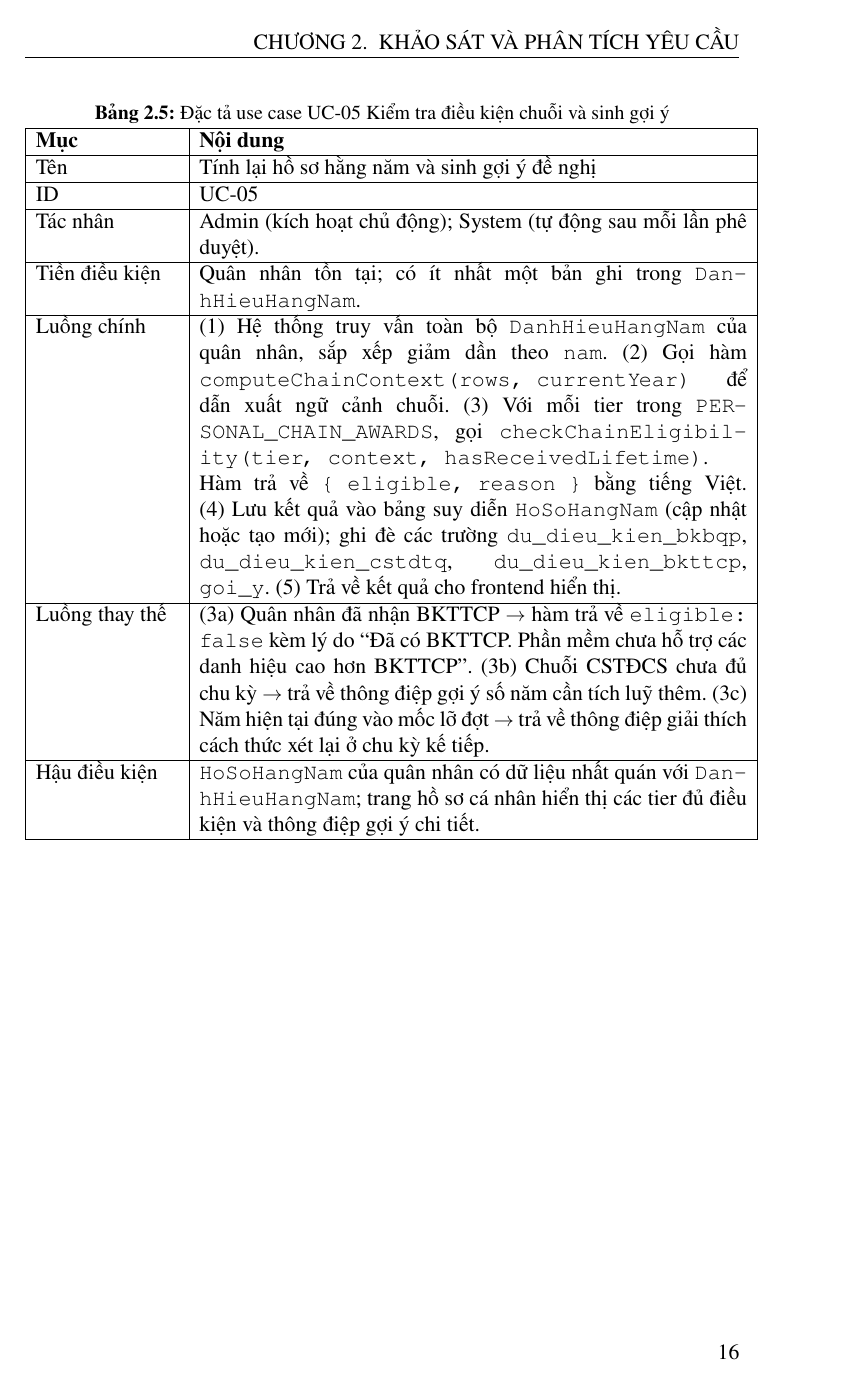
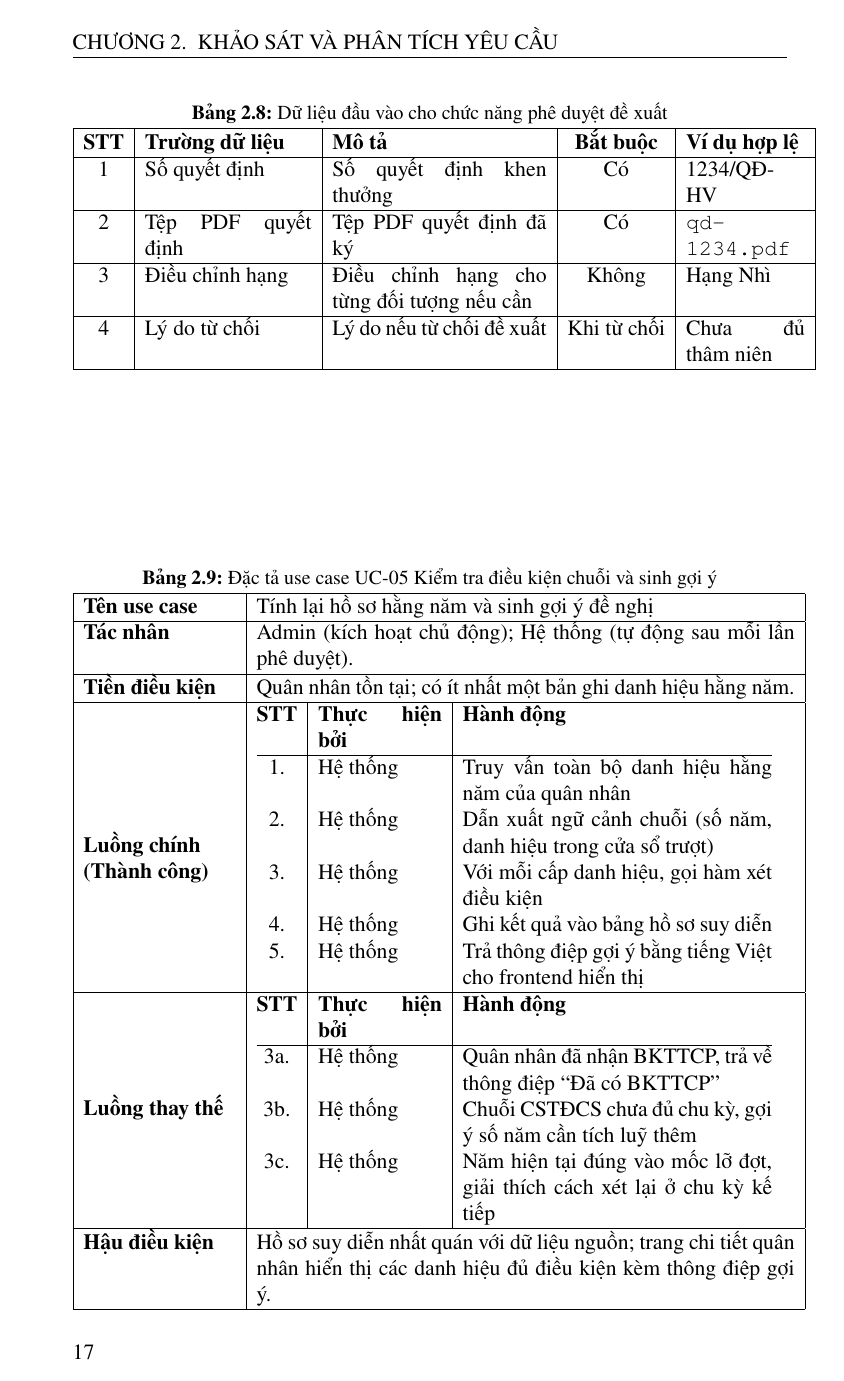
Before and after one commit to tranducbk/DATN_PM_QLKT, a LaTeX document (SOICT_DATN_Tran_Anh_Duc_20220120/DoAn.tex, which reads SOICT_DATN_Tran_Anh_Duc_20220120/Chuong/2_Khao_sat.tex): page 28 of 78 before the commit and page 32 of 84 after it. The pictures show the PDF file SOICT_DATN_Tran_Anh_Duc_20220120/DoAn.pdf that the author committed with the source.

Commit message:
Báo cáo: chuyển bảng đặc tả use case sang format chuẩn theo mẫu HUST
Mỗi UC giờ gồm 2 bảng:
1. Bảng đặc tả: Tên use case / Tác nhân / Tiền điều kiện / Luồng chính / Luồng thay thế / Hậu điều kiện. Trong đó luồng được trình bày dạng sub-table với cột STT / Thực hiện bởi / Hành động — rõ ràng và dễ đọc hơn so với format cũ gộp các bước (1)(2)(3) trong một ô.
2. Bảng dữ liệu đầu vào: STT / Trường / Mô tả / Bắt buộc / Ví dụ — thêm mới cho 5/6 UC (trừ UC-05 vì là tự động).

Thay đổi đồng thời ở 6 UC từ UC-01 tới UC-06. Bỏ trường "ID" trùng lặp với caption bảng. Bỏ các code identifier ra khỏi văn bản đặc tả, chỉ giữ trong nhật ký action/resource là OK vì đó là giá trị enum.

Compile: latexmk sạch, chỉ còn 1 warning multiply-defined fig:Bia (từ trước).

Co-Authored-By: Claude Opus 4.7 (1M context) <noreply@anthropic.com>

```diff
--- a/SOICT_DATN_Tran_Anh_Duc_20220120/Chuong/2_Khao_sat.tex
+++ b/SOICT_DATN_Tran_Anh_Duc_20220120/Chuong/2_Khao_sat.tex
@@ -208,2 +208 @@ Phần này đặc tả sáu use case trọng yếu của hệ thống dưới d
 \hline
-\textbf{Mục} & \textbf{Nội dung} \\ \hline
@@ -216,0 +212,3 @@ Hậu điều kiện & Phiên đăng nhập được thiết lập; mọi yêu c
+\textbf{Luồng chính (Thành công)} &
+\begin{tabular}{@{}c|p{2.6cm}|p{6.5cm}@{}}
+\textbf{STT} & \textbf{Thực hiện bởi} & \textbf{Hành động} \\ \hline
@@ -216,0 +221,4 @@ Hậu điều kiện & Phiên đăng nhập được thiết lập; mọi yêu c
+\end{tabular} \\ \hline
+\textbf{Luồng thay thế} &
+\begin{tabular}{@{}c|p{2.6cm}|p{6.5cm}@{}}
+\textbf{STT} & \textbf{Thực hiện bởi} & \textbf{Hành động} \\ \hline
@@ -217,3 +228,17 @@ Hậu điều kiện & Phiên đăng nhập được thiết lập; mọi yêu c
+\end{tabular} \\ \hline
+\textbf{Hậu điều kiện} & Phiên đăng nhập được thiết lập; nhật ký đăng nhập được ghi với \texttt{action = LOGIN}. \\ \hline
+\end{tabular}
+\end{table}
+
+\begin{table}[H]
+\centering
+\caption{Dữ liệu đầu vào cho chức năng đăng nhập}
+\label{tab:uc01-input}
+\begin{tabular}{|c|p{3.5cm}|p{4.5cm}|c|p{2.5cm}|}
+\hline
+\textbf{STT} & \textbf{Trường dữ liệu} & \textbf{Mô tả} & \textbf{Bắt buộc} & \textbf{Ví dụ hợp lệ} \\ \hline
+1 & Tên đăng nhập & Tên tài khoản đăng nhập & Có & \texttt{ducta} \\ \hline
+2 & Mật khẩu & Mật khẩu đăng nhập & Có & \texttt{Dat\#2026} \\ \hline
 \end{tabular}
 \end{table}
 
@@ -225,2 +250 @@ Hậu điều kiện & Phiên đăng nhập được thiết lập; mọi yêu c
 \hline
-\textbf{Mục} & \textbf{Nội dung} \\ \hline
@@ -233,0 +254,3 @@ Hậu điều kiện & Bản ghi mới có mặt trong \texttt{QuanNhan}; số l
+\textbf{Luồng chính (Thành công)} &
+\begin{tabular}{@{}c|p{2.6cm}|p{6.5cm}@{}}
+\textbf{STT} & \textbf{Thực hiện bởi} & \textbf{Hành động} \\ \hline
@@ -233,0 +264,4 @@ Hậu điều kiện & Bản ghi mới có mặt trong \texttt{QuanNhan}; số l
+\end{tabular} \\ \hline
+\textbf{Luồng thay thế} &
+\begin{tabular}{@{}c|p{2.6cm}|p{6.5cm}@{}}
+\textbf{STT} & \textbf{Thực hiện bởi} & \textbf{Hành động} \\ \hline
@@ -233,0 +271,12 @@ Hậu điều kiện & Bản ghi mới có mặt trong \texttt{QuanNhan}; số l
+\end{tabular} \\ \hline
+\textbf{Hậu điều kiện} & Bản ghi mới có trong bảng quân nhân; số lượng quân nhân của đơn vị tăng 1; nhật ký \texttt{action = CREATE, resource = personnel} được ghi đầy đủ. \\ \hline
+\end{tabular}
+\end{table}
+
+\begin{table}[H]
+\centering
+\caption{Dữ liệu đầu vào cho chức năng tạo mới quân nhân}
+\label{tab:uc02-input}
+\begin{tabular}{|c|p{3.5cm}|p{4.5cm}|c|p{2.5cm}|}
+\hline
+\textbf{STT} & \textbf{Trường dữ liệu} & \textbf{Mô tả} & \textbf{Bắt buộc} & \textbf{Ví dụ hợp lệ} \\ \hline
@@ -238,7 +294,5 @@ Hậu điều kiện & Bản ghi mới có mặt trong \texttt{QuanNhan}; số l
 \centering
 \caption{Đặc tả use case UC-03 Tạo đề xuất khen thưởng}
 \label{tab:uc03}
-\begin{tabular}{|>{\raggedright\arraybackslash}p{3cm}|p{11.5cm}|}
+\begin{tabular}{|>{\raggedright\arraybackslash}p{3.2cm}|p{11.3cm}|}
 \hline
-\textbf{Mục} & \textbf{Nội dung} \\ \hline
-Tên & Tạo đề xuất khen thưởng cho một đợt \\ \hline
@@ -250,0 +302,3 @@ Hậu điều kiện & Bản ghi \texttt{BangDeXuat} được tạo với trạn
+\textbf{Luồng chính (Thành công)} &
+\begin{tabular}{@{}c|p{2.6cm}|p{6.5cm}@{}}
+\textbf{STT} & \textbf{Thực hiện bởi} & \textbf{Hành động} \\ \hline
@@ -250,0 +313,4 @@ Hậu điều kiện & Bản ghi \texttt{BangDeXuat} được tạo với trạn
+\end{tabular} \\ \hline
+\textbf{Luồng thay thế} &
+\begin{tabular}{@{}c|p{2.6cm}|p{6.5cm}@{}}
+\textbf{STT} & \textbf{Thực hiện bởi} & \textbf{Hành động} \\ \hline
@@ -250,0 +320,12 @@ Hậu điều kiện & Bản ghi \texttt{BangDeXuat} được tạo với trạn
+\end{tabular} \\ \hline
+\textbf{Hậu điều kiện} & Bản ghi đề xuất được tạo ở trạng thái chờ duyệt; thông báo đã gửi tới Admin; nhật ký \texttt{action = CREATE, resource = proposals} được ghi cùng tóm tắt loại và số lượng đối tượng. \\ \hline
+\end{tabular}
+\end{table}
+
+\begin{table}[H]
+\centering
+\caption{Dữ liệu đầu vào cho chức năng tạo đề xuất khen thưởng}
+\label{tab:uc03-input}
+\begin{tabular}{|c|p{3.5cm}|p{4.5cm}|c|p{2.5cm}|}
+\hline
+\textbf{STT} & \textbf{Trường dữ liệu} & \textbf{Mô tả} & \textbf{Bắt buộc} & \textbf{Ví dụ hợp lệ} \\ \hline
@@ -255,6 +342,11 @@ Hậu điều kiện & Bản ghi \texttt{BangDeXuat} được tạo với trạn
 \centering
 \caption{Đặc tả use case UC-04 Phê duyệt đề xuất}
 \label{tab:uc04}
-\begin{tabular}{|>{\raggedright\arraybackslash}p{3cm}|p{11.5cm}|}
+\begin{tabular}{|>{\raggedright\arraybackslash}p{3.2cm}|p{11.3cm}|}
 \hline
-\textbf{Mục} & \textbf{Nội dung} \\ \hline
+\textbf{Tên use case} & Phê duyệt một đề xuất khen thưởng \\ \hline
+\textbf{Tác nhân} & Admin \\ \hline
+\textbf{Tiền điều kiện} & Đề xuất đang ở trạng thái chờ duyệt; Admin có quyền phê duyệt loại đề xuất tương ứng. \\ \hline
+\textbf{Luồng chính (Thành công)} &
+\begin{tabular}{@{}c|p{2.6cm}|p{6.5cm}@{}}
+\textbf{STT} & \textbf{Thực hiện bởi} & \textbf{Hành động} \\ \hline
@@ -267,0 +356 @@ Hậu điều kiện & Trạng thái đề xuất là \texttt{APPROVED} hoặc \
+4. & Admin & Nhập số quyết định và tải lên tệp PDF quyết định \\
@@ -267,0 +361,4 @@ Hậu điều kiện & Trạng thái đề xuất là \texttt{APPROVED} hoặc \
+\end{tabular} \\ \hline
+\textbf{Luồng thay thế} &
+\begin{tabular}{@{}c|p{2.6cm}|p{6.5cm}@{}}
+\textbf{STT} & \textbf{Thực hiện bởi} & \textbf{Hành động} \\ \hline
@@ -268,3 +369,19 @@ Hậu điều kiện & Trạng thái đề xuất là \texttt{APPROVED} hoặc \
+\end{tabular} \\ \hline
+\textbf{Hậu điều kiện} & Trạng thái đề xuất là ``Đã duyệt'' hoặc ``Từ chối''; nếu được duyệt, các bản ghi khen thưởng đã có trong cơ sở dữ liệu, hồ sơ suy diễn được tính lại, thông báo đã gửi, nhật ký đầy đủ. \\ \hline
+\end{tabular}
+\end{table}
+
+\begin{table}[H]
+\centering
+\caption{Dữ liệu đầu vào cho chức năng phê duyệt đề xuất}
+\label{tab:uc04-input}
+\begin{tabular}{|c|p{3.5cm}|p{4.5cm}|c|p{2.5cm}|}
+\hline
+\textbf{STT} & \textbf{Trường dữ liệu} & \textbf{Mô tả} & \textbf{Bắt buộc} & \textbf{Ví dụ hợp lệ} \\ \hline
+1 & Số quyết định & Số quyết định khen thưởng & Có & 1234/QĐ-HV \\ \hline
+2 & Tệp PDF quyết định & Tệp PDF quyết định đã ký & Có & \texttt{qd-1234.pdf} \\ \hline
+3 & Điều chỉnh hạng & Điều chỉnh hạng cho từng đối tượng nếu cần & Không & Hạng Nhì \\ \hline
+4 & Lý do từ chối & Lý do nếu từ chối đề xuất & Khi từ chối & Chưa đủ thâm niên \\ \hline
 \end{tabular}
 \end{table}
 
@@ -272,6 +389,5 @@ Hậu điều kiện & Trạng thái đề xuất là \texttt{APPROVED} hoặc \
 \centering
 \caption{Đặc tả use case UC-05 Kiểm tra điều kiện chuỗi và sinh gợi ý}
 \label{tab:uc05}
-\begin{tabular}{|>{\raggedright\arraybackslash}p{3cm}|p{11.5cm}|}
+\begin{tabular}{|>{\raggedright\arraybackslash}p{3.2cm}|p{11.3cm}|}
 \hline
-\textbf{Mục} & \textbf{Nội dung} \\ \hline
@@ -282,6 +394,23 @@ Tiền điều kiện & Quân nhân tồn tại; có ít nhất một bản ghi
-Luồng chính & (1) Hệ thống truy vấn toàn bộ \texttt{DanhHieuHangNam} của quân nhân, sắp xếp giảm dần theo \texttt{nam}. (2) Gọi hàm \texttt{computeChainContext(rows, currentYear)} để dẫn xuất ngữ cảnh chuỗi. (3) Với mỗi tier trong \texttt{PERSONAL\_CHAIN\_AWARDS}, gọi \texttt{checkChainEligibility(tier, context, hasReceivedLifetime)}. Hàm trả về \texttt{\{ eligible, reason \}} bằng tiếng Việt. (4) Lưu kết quả vào bảng suy diễn \texttt{HoSoHangNam} (cập nhật hoặc tạo mới); ghi đè các trường \texttt{du\_dieu\_kien\_bkbqp}, \texttt{du\_dieu\_kien\_cstdtq}, \texttt{du\_dieu\_kien\_bkttcp}, \texttt{goi\_y}. (5) Trả về kết quả cho frontend hiển thị. \\ \hline
-Luồng thay thế & (3a) Quân nhân đã nhận BKTTCP $\rightarrow$ hàm trả về \texttt{eligible: false} kèm lý do ``Đã có BKTTCP. Phần mềm chưa hỗ trợ các danh hiệu cao hơn BKTTCP''. (3b) Chuỗi CSTĐCS chưa đủ chu kỳ $\rightarrow$ trả về thông điệp gợi ý số năm cần tích luỹ thêm. (3c) Năm hiện tại đúng vào mốc lỡ đợt $\rightarrow$ trả về thông điệp giải thích cách thức xét lại ở chu kỳ kế tiếp. \\ \hline
-Hậu điều kiện & \texttt{HoSoHangNam} của quân nhân có dữ liệu nhất quán với \texttt{DanhHieuHangNam}; trang hồ sơ cá nhân hiển thị các tier đủ điều kiện và thông điệp gợi ý chi tiết. \\ \hline
+\textbf{Tên use case} & Tính lại hồ sơ hằng năm và sinh gợi ý đề nghị \\ \hline
+\textbf{Tác nhân} & Admin (kích hoạt chủ động); Hệ thống (tự động sau mỗi lần phê duyệt). \\ \hline
+\textbf{Tiền điều kiện} & Quân nhân tồn tại; có ít nhất một bản ghi danh hiệu hằng năm. \\ \hline
+\textbf{Luồng chính (Thành công)} &
+\begin{tabular}{@{}c|p{2.6cm}|p{6.5cm}@{}}
+\textbf{STT} & \textbf{Thực hiện bởi} & \textbf{Hành động} \\ \hline
+1. & Hệ thống & Truy vấn toàn bộ danh hiệu hằng năm của quân nhân \\
+2. & Hệ thống & Dẫn xuất ngữ cảnh chuỗi (số năm, danh hiệu trong cửa sổ trượt) \\
+3. & Hệ thống & Với mỗi cấp danh hiệu, gọi hàm xét điều kiện \\
+4. & Hệ thống & Ghi kết quả vào bảng hồ sơ suy diễn \\
+5. & Hệ thống & Trả thông điệp gợi ý bằng tiếng Việt cho frontend hiển thị \\
+\end{tabular} \\ \hline
+\textbf{Luồng thay thế} &
+\begin{tabular}{@{}c|p{2.6cm}|p{6.5cm}@{}}
+\textbf{STT} & \textbf{Thực hiện bởi} & \textbf{Hành động} \\ \hline
+3a. & Hệ thống & Quân nhân đã nhận BKTTCP, trả về thông điệp ``Đã có BKTTCP'' \\
+3b. & Hệ thống & Chuỗi CSTĐCS chưa đủ chu kỳ, gợi ý số năm cần tích luỹ thêm \\
+3c. & Hệ thống & Năm hiện tại đúng vào mốc lỡ đợt, giải thích cách xét lại ở chu kỳ kế tiếp \\
+\end{tabular} \\ \hline
+\textbf{Hậu điều kiện} & Hồ sơ suy diễn nhất quán với dữ liệu nguồn; trang chi tiết quân nhân hiển thị các danh hiệu đủ điều kiện kèm thông điệp gợi ý. \\ \hline
 \end{tabular}
 \end{table}
 
@@ -293,2 +422 @@ Hậu điều kiện & \texttt{HoSoHangNam} của quân nhân có dữ liệu nh
 \hline
-\textbf{Mục} & \textbf{Nội dung} \\ \hline
@@ -301,0 +427,2 @@ Hậu điều kiện & Các bản ghi trong tệp được ghi vào cơ sở d
+\begin{tabular}{@{}c|p{2.6cm}|p{6.5cm}@{}}
+\textbf{STT} & \textbf{Thực hiện bởi} & \textbf{Hành động} \\ \hline
@@ -301,0 +437,4 @@ Hậu điều kiện & Các bản ghi trong tệp được ghi vào cơ sở d
+\end{tabular} \\ \hline
+\textbf{Luồng thay thế} &
+\begin{tabular}{@{}c|p{2.6cm}|p{6.5cm}@{}}
+\textbf{STT} & \textbf{Thực hiện bởi} & \textbf{Hành động} \\ \hline
@@ -302,3 +444,17 @@ Hậu điều kiện & Các bản ghi trong tệp được ghi vào cơ sở d
+\end{tabular} \\ \hline
+\textbf{Hậu điều kiện} & Các bản ghi trong tệp được ghi vào cơ sở dữ liệu; nhật ký \texttt{action = IMPORT} được ghi với tổng kết số dòng thành công và số dòng lỗi; thông báo thời gian thực gửi tới Admin. \\ \hline
+\end{tabular}
+\end{table}
+
+\begin{table}[H]
+\centering
+\caption{Dữ liệu đầu vào cho chức năng nhập Excel hàng loạt}
+\label{tab:uc06-input}
+\begin{tabular}{|c|p{3.5cm}|p{4.5cm}|c|p{2.5cm}|}
+\hline
+\textbf{STT} & \textbf{Trường dữ liệu} & \textbf{Mô tả} & \textbf{Bắt buộc} & \textbf{Ví dụ hợp lệ} \\ \hline
+1 & Loại nghiệp vụ & Quân nhân, danh hiệu hằng năm, lịch sử chức vụ, ... & Có & Danh hiệu \\ \hline
+2 & Tệp Excel & Tệp \texttt{.xlsx} điền theo mẫu & Có & \texttt{cstdcs-2025.xlsx} \\ \hline
 \end{tabular}
 \end{table}
 
```
Also changed, not shown: SOICT_DATN_Tran_Anh_Duc_20220120/DoAn.pdf, SOICT_DATN_Tran_Anh_Duc_20220120/Chuong/2_Khao_sat.tex (124 more changed lines).
